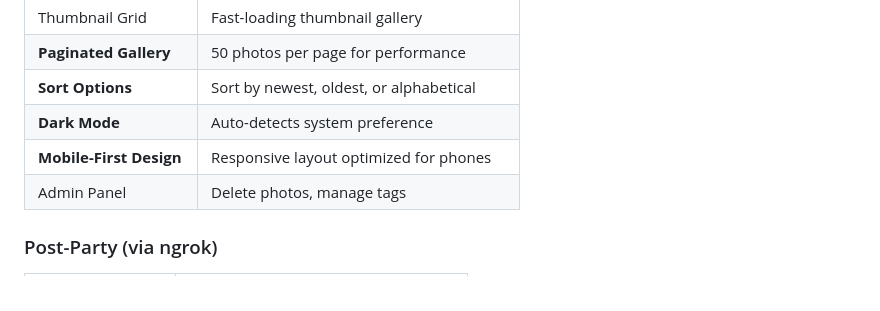
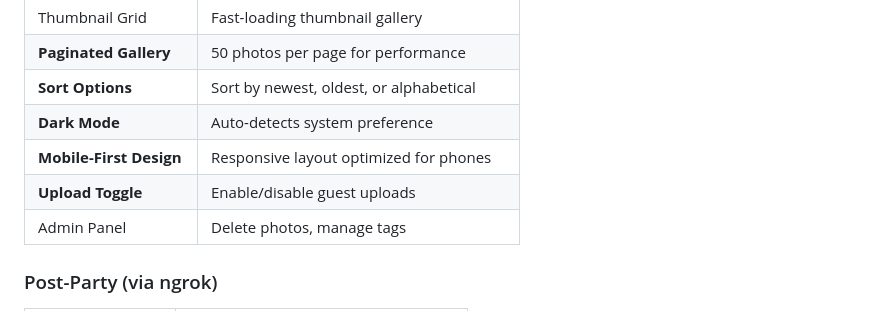
Before and after one commit to brakid/Partypix, a Markdown page: DESIGN.md, the part around the change. Rendered like a GitHub page.

```diff
--- a/DESIGN.md
+++ b/DESIGN.md
@@ -429,6 +429,7 @@ thumb.save(thumbnail_path, "JPEG", quality=80)
 | **Sort Options** | Sort by newest, oldest, or alphabetical |
 | **Dark Mode** | Auto-detects system preference |
 | **Mobile-First Design** | Responsive layout optimized for phones |
+| **Upload Toggle** | Enable/disable guest uploads |
 | Admin Panel | Delete photos, manage tags |
 
 ### Post-Party (via ngrok)
```
Also changed, not shown: PROMPT_LOG.md (+9 -0 lines), README.md (+1 -0 lines).
